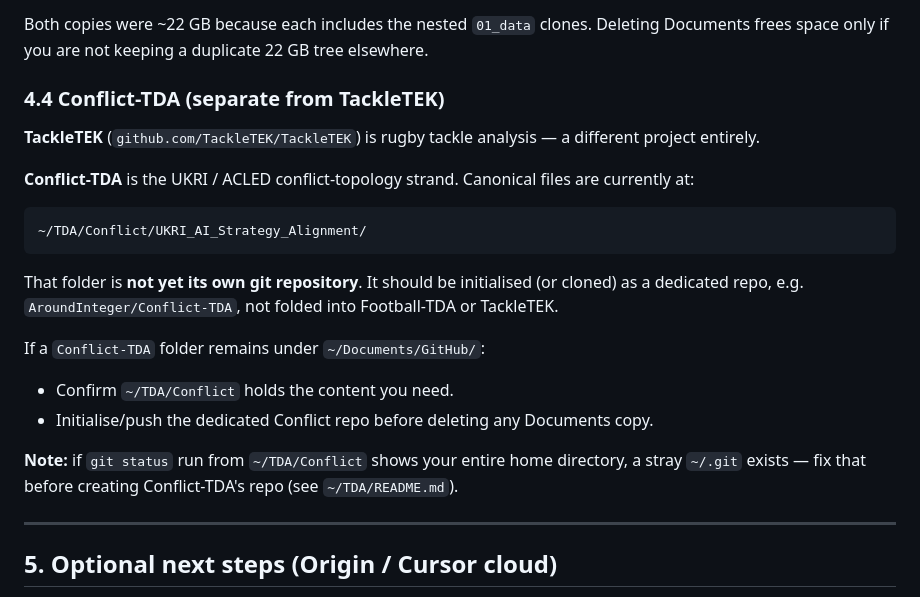
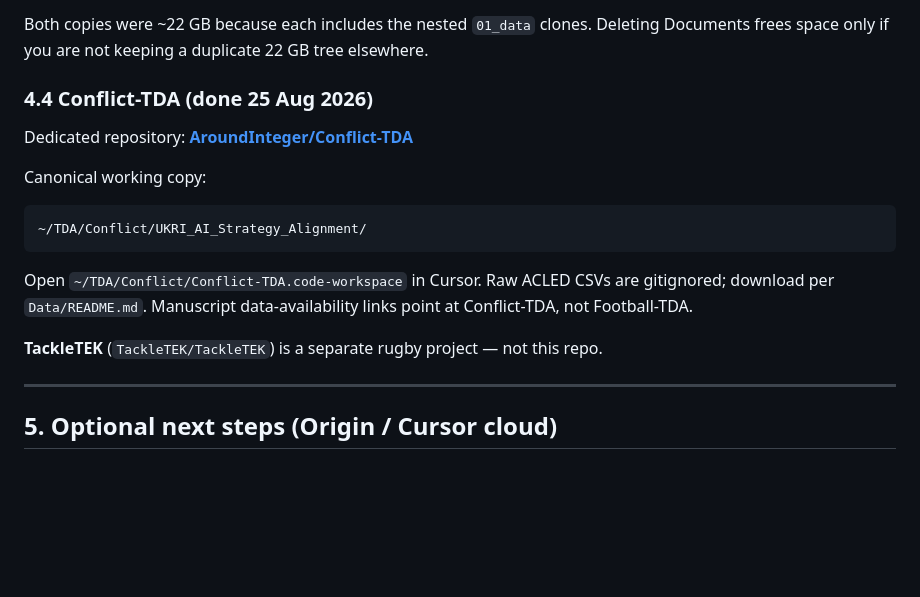
Before and after one commit to AroundInteger/Football-TDA, a Markdown page: 08_current/REPO_AND_PIPELINE.md, the part around the change. Drawn GitHub-style; blank space fills up the shorter version.

Commit message:
Document Conflict-TDA as its own GitHub repository.
Co-authored-by: Cursor <cursoragent@cursor.com>

````diff
--- a/08_current/REPO_AND_PIPELINE.md
+++ b/08_current/REPO_AND_PIPELINE.md
@@ -221,30 +221,21 @@ Both copies were ~22 GB because each includes the nested `01_data` clones.
 Deleting Documents frees space only if you are not keeping a duplicate 22 GB
 tree elsewhere.
 
-### 4.4 Conflict-TDA (separate from TackleTEK)
+### 4.4 Conflict-TDA (done 25 Aug 2026)
 
-**TackleTEK** (`github.com/TackleTEK/TackleTEK`) is rugby tackle analysis — a
-different project entirely.
+Dedicated repository: **[AroundInteger/Conflict-TDA](https://github.com/AroundInteger/Conflict-TDA)**
 
-**Conflict-TDA** is the UKRI / ACLED conflict-topology strand. Canonical files
-are currently at:
+Canonical working copy:
 
 ```
 ~/TDA/Conflict/UKRI_AI_Strategy_Alignment/
 ```
 
-That folder is **not yet its own git repository**. It should be initialised (or
-cloned) as a dedicated repo, e.g. `AroundInteger/Conflict-TDA`, not folded into
-Football-TDA or TackleTEK.
+Open `~/TDA/Conflict/Conflict-TDA.code-workspace` in Cursor. Raw ACLED CSVs are
+gitignored; download per `Data/README.md`. Manuscript data-availability links
+point at Conflict-TDA, not Football-TDA.
 
-If a `Conflict-TDA` folder remains under `~/Documents/GitHub/`:
-
-- Confirm `~/TDA/Conflict` holds the content you need.
-- Initialise/push the dedicated Conflict repo before deleting any Documents copy.
-
-**Note:** if `git status` run from `~/TDA/Conflict` shows your entire home
-directory, a stray `~/.git` exists — fix that before creating Conflict-TDA's
-repo (see `~/TDA/README.md`).
+**TackleTEK** (`TackleTEK/TackleTEK`) is a separate rugby project — not this repo.
 
 ---
 
````
